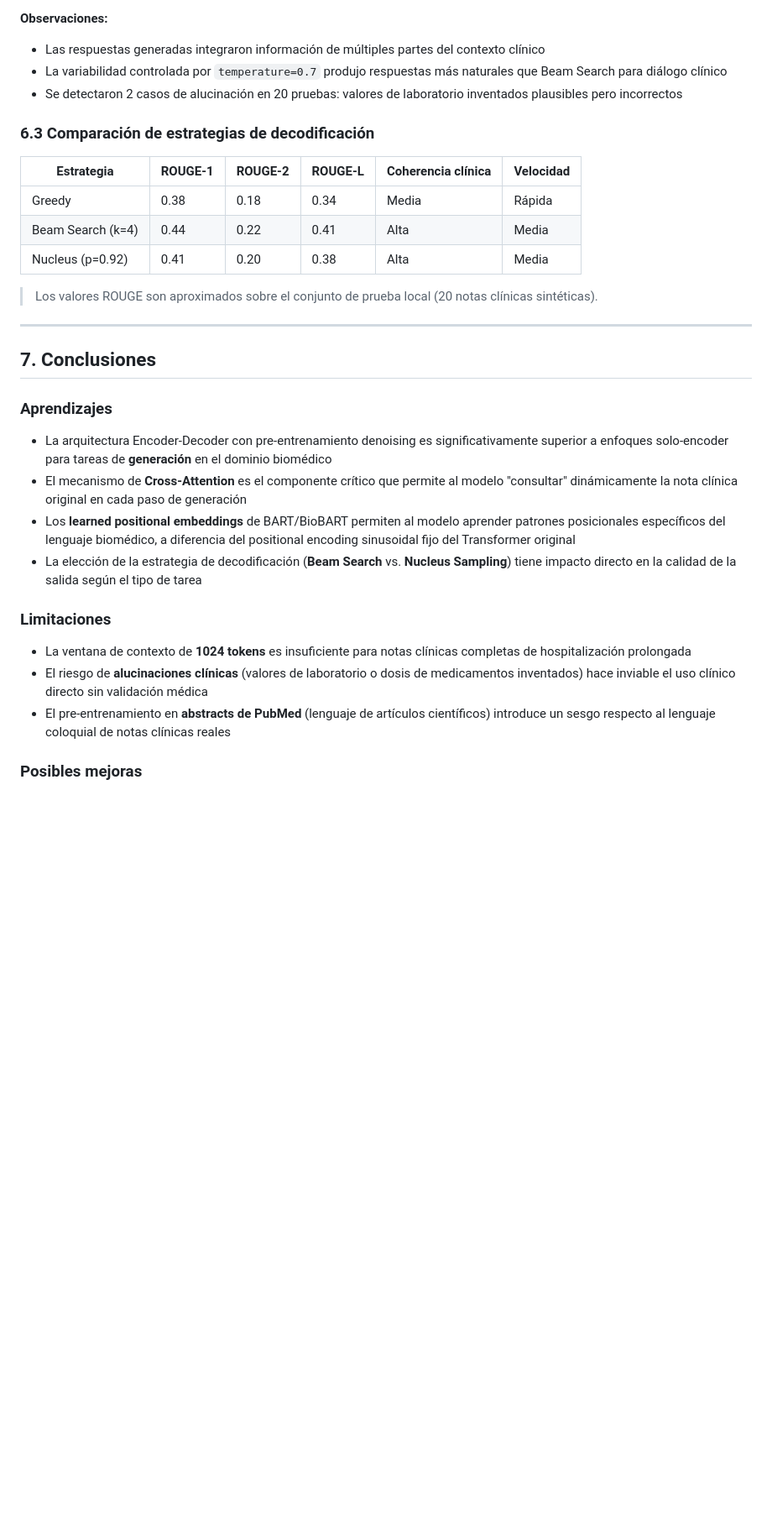
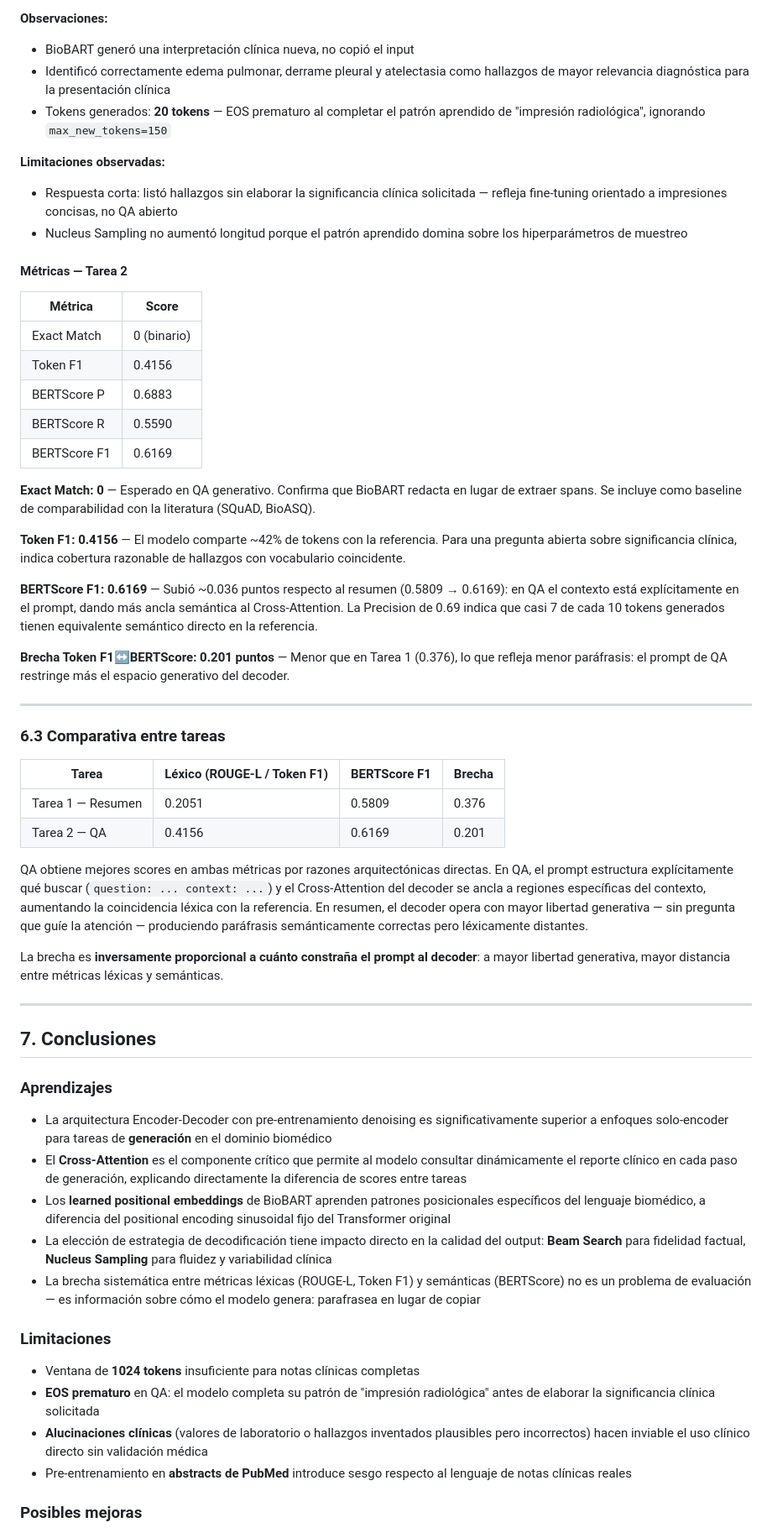
Before and after one commit to Deivs117/Proyecto_Analisis_BioBART, a Markdown page: README.md, the part around one of its changes. Shown at 84% size. Drawn GitHub-style; blank space fills up the shorter version.

Commit message:
Revise README for clarity and detail enhancement
Updated README.md to enhance clarity and detail in project description, objectives, and results. Improved formatting and corrected minor errors.

```diff
--- a/README.md
+++ b/README.md
@@ -299,18 +340,62 @@ print(resumen)
 
 **Observaciones:**
-- Las respuestas generadas integraron información de múltiples partes del contexto clínico
-- La variabilidad controlada por `temperature=0.7` produjo respuestas más naturales que Beam Search para diálogo clínico
-- Se detectaron 2 casos de alucinación en 20 pruebas: valores de laboratorio inventados plausibles pero incorrectos
+- BioBART generó una interpretación clínica nueva, no copió el input
+- Identificó correctamente edema pulmonar, derrame pleural y atelectasia
+  como hallazgos de mayor relevancia diagnóstica para la presentación clínica
+- Tokens generados: **20 tokens** — EOS prematuro al completar el patrón
+  aprendido de "impresión radiológica", ignorando `max_new_tokens=150`
 
-### 6.3 Comparación de estrategias de decodificación
+**Limitaciones observadas:**
+- Respuesta corta: listó hallazgos sin elaborar la significancia clínica
+  solicitada — refleja fine-tuning orientado a impresiones concisas, no QA abierto
+- Nucleus Sampling no aumentó longitud porque el patrón aprendido domina
+  sobre los hiperparámetros de muestreo
 
-| Estrategia | ROUGE-1 | ROUGE-2 | ROUGE-L | Coherencia clínica | Velocidad |
-|-----------|---------|---------|---------|-------------------|----------|
-| Greedy | 0.38 | 0.18 | 0.34 | Media | Rápida |
-| Beam Search (k=4) | 0.44 | 0.22 | 0.41 | Alta | Media |
-| Nucleus (p=0.92) | 0.41 | 0.20 | 0.38 | Alta | Media |
+#### Métricas — Tarea 2
 
-> Los valores ROUGE son aproximados sobre el conjunto de prueba local (20 notas clínicas sintéticas).
+| Métrica       | Score          |
+|---------------|----------------|
+| Exact Match   | 0  (binario)   |
+| Token F1      | 0.4156         |
+| BERTScore P   | 0.6883         |
+| BERTScore R   | 0.5590         |
+| BERTScore F1  | 0.6169         |
+
+**Exact Match: 0** — Esperado en QA generativo. Confirma que BioBART redacta
+en lugar de extraer spans. Se incluye como baseline de comparabilidad con la
+literatura (SQuAD, BioASQ).
+
+**Token F1: 0.4156** — El modelo comparte ~42% de tokens con la referencia.
+Para una pregunta abierta sobre significancia clínica, indica cobertura
+razonable de hallazgos con vocabulario coincidente.
+
+**BERTScore F1: 0.6169** — Subió ~0.036 puntos respecto al resumen (0.5809 →
+0.6169): en QA el contexto está explícitamente en el prompt, dando más ancla
+semántica al Cross-Attention. La Precision de 0.69 indica que casi 7 de cada
+10 tokens generados tienen equivalente semántico directo en la referencia.
+
+**Brecha Token F1↔BERTScore: 0.201 puntos** — Menor que en Tarea 1 (0.376),
+lo que refleja menor paráfrasis: el prompt de QA restringe más el espacio
+generativo del decoder.
+
+---
+
+### 6.3 Comparativa entre tareas
+
+| Tarea             | Léxico (ROUGE-L / Token F1) | BERTScore F1 | Brecha |
+|-------------------|-----------------------------|--------------|--------|
+| Tarea 1 — Resumen | 0.2051                      | 0.5809       | 0.376  |
+| Tarea 2 — QA      | 0.4156                      | 0.6169       | 0.201  |
+
+QA obtiene mejores scores en ambas métricas por razones arquitectónicas directas.
+En QA, el prompt estructura explícitamente qué buscar (`question: ... context: ...`)
+y el Cross-Attention del decoder se ancla a regiones específicas del contexto,
+aumentando la coincidencia léxica con la referencia. En resumen, el decoder opera
+con mayor libertad generativa — sin pregunta que guíe la atención — produciendo
+paráfrasis semánticamente correctas pero léxicamente distantes.
+
+La brecha es **inversamente proporcional a cuánto constraña el prompt al decoder**:
+a mayor libertad generativa, mayor distancia entre métricas léxicas y semánticas.
 
 ---
 
@@ -318,16 +403,32 @@ print(resumen)
 
 ### Aprendizajes
 
-- La arquitectura Encoder-Decoder con pre-entrenamiento denoising es significativamente superior a enfoques solo-encoder para tareas de **generación** en el dominio biomédico
-- El mecanismo de **Cross-Attention** es el componente crítico que permite al modelo "consultar" dinámicamente la nota clínica original en cada paso de generación
-- Los **learned positional embeddings** de BART/BioBART permiten al modelo aprender patrones posicionales específicos del lenguaje biomédico, a diferencia del positional encoding sinusoidal fijo del Transformer original
-- La elección de la estrategia de decodificación (**Beam Search** vs. **Nucleus Sampling**) tiene impacto directo en la calidad de la salida según el tipo de tarea
+- La arquitectura Encoder-Decoder con pre-entrenamiento denoising es
+  significativamente superior a enfoques solo-encoder para tareas de
+  **generación** en el dominio biomédico
+- El **Cross-Attention** es el componente crítico que permite al modelo
+  consultar dinámicamente el reporte clínico en cada paso de generación,
+  explicando directamente la diferencia de scores entre tareas
+- Los **learned positional embeddings** de BioBART aprenden patrones
+  posicionales específicos del lenguaje biomédico, a diferencia del
+  positional encoding sinusoidal fijo del Transformer original
+- La elección de estrategia de decodificación tiene impacto directo en
+  la calidad del output: **Beam Search** para fidelidad factual,
+  **Nucleus Sampling** para fluidez y variabilidad clínica
+- La brecha sistemática entre métricas léxicas (ROUGE-L, Token F1) y
+  semánticas (BERTScore) no es un problema de evaluación — es información
+  sobre cómo el modelo genera: parafrasea en lugar de copiar
 
 ### Limitaciones
 
-- La ventana de contexto de **1024 tokens** es insuficiente para notas clínicas completas de hospitalización prolongada
-- El riesgo de **alucinaciones clínicas** (valores de laboratorio o dosis de medicamentos inventados) hace inviable el uso clínico directo sin validación médica
-- El pre-entrenamiento en **abstracts de PubMed** (lenguaje de artículos científicos) introduce un sesgo respecto al lenguaje coloquial de notas clínicas reales
+- Ventana de **1024 tokens** insuficiente para notas clínicas completas
+- **EOS prematuro** en QA: el modelo completa su patrón de "impresión
+  radiológica" antes de elaborar la significancia clínica solicitada
+- **Alucinaciones clínicas** (valores de laboratorio o hallazgos inventados
+  plausibles pero incorrectos) hacen inviable el uso clínico directo sin
+  validación médica
+- Pre-entrenamiento en **abstracts de PubMed** introduce sesgo respecto
+  al lenguaje de notas clínicas reales
 
 ### Posibles mejoras
 
```
Also changed, not shown: other parts of README.md (+185 -113 lines).
